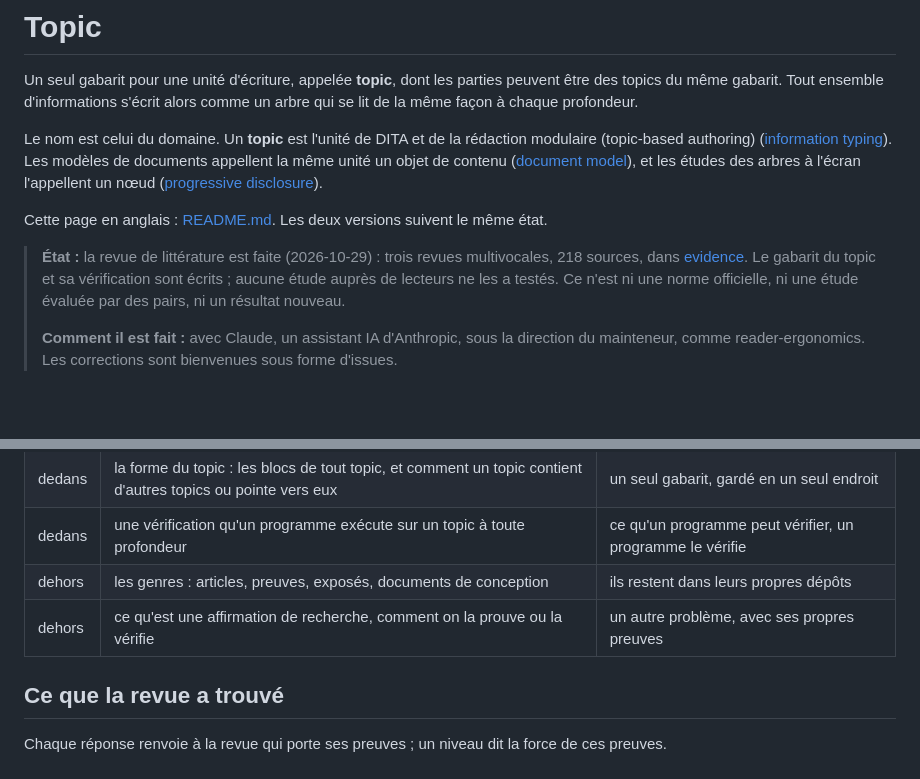
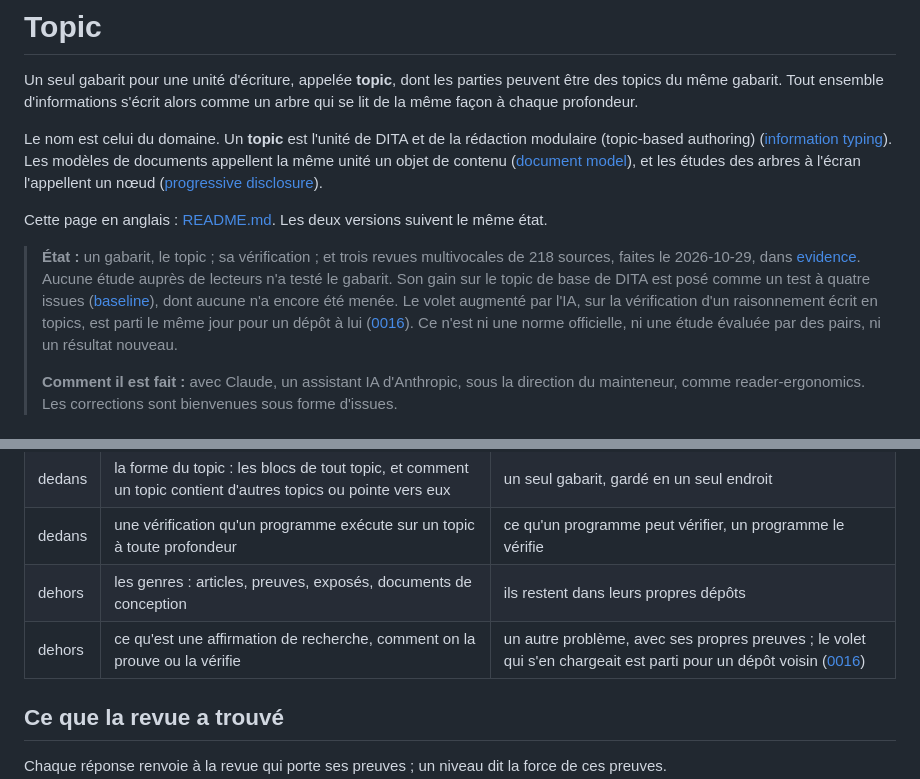
Before and after one commit to Tewf/reader-ergonomics-topic, a Markdown page: README.fr.md, 2 parts joined by grey strips. Drawn GitHub-style; blank space fills up the shorter version.

```diff
--- a/README.fr.md
+++ b/README.fr.md
@@ -10,9 +10,12 @@ un nœud ([progressive disclosure](evidence/progressive-disclosure/frame.md)).
 
 Cette page en anglais : [README.md](README.md). Les deux versions suivent le même état.
 
-> **État :** la revue de littérature est faite (2026-10-29) : trois revues multivocales, 218 sources, dans
-> [evidence](evidence/). Le gabarit du topic et sa vérification sont écrits ; aucune étude auprès de lecteurs ne les
-> a testés. Ce n'est ni une norme officielle, ni une étude évaluée par des pairs, ni un résultat nouveau.
+> **État :** un gabarit, le topic ; sa vérification ; et trois revues multivocales de 218 sources, faites le 2026-10-29,
+> dans [evidence](evidence/). Aucune étude auprès de lecteurs n'a testé le gabarit. Son gain sur le topic de base de
+> DITA est posé comme un test à quatre issues ([baseline](evidence/information-typing/baseline.md)), dont aucune n'a
+> encore été menée. Le volet augmenté par l'IA, sur la vérification d'un raisonnement écrit en topics, est parti le
+> même jour pour un dépôt à lui ([0016](decisions/0016-move-the-ai-augmented-strand-out.md)). Ce n'est ni une norme
+> officielle, ni une étude évaluée par des pairs, ni un résultat nouveau.
 >
 > **Comment il est fait :** avec Claude, un assistant IA d'Anthropic, sous la direction du mainteneur, comme
 > reader-ergonomics. Les corrections sont bienvenues sous forme d'issues.
@@ -58,7 +61,7 @@ digraph where_it_sits {
 | dedans | la forme du topic : les blocs de tout topic, et comment un topic contient d'autres topics ou pointe vers eux | un seul gabarit, gardé en un seul endroit |
 | dedans | une vérification qu'un programme exécute sur un topic à toute profondeur | ce qu'un programme peut vérifier, un programme le vérifie |
 | dehors | les genres : articles, preuves, exposés, documents de conception | ils restent dans leurs propres dépôts |
-| dehors | ce qu'est une affirmation de recherche, comment on la prouve ou la vérifie | un autre problème, avec ses propres preuves |
+| dehors | ce qu'est une affirmation de recherche, comment on la prouve ou la vérifie | un autre problème, avec ses propres preuves ; le volet qui s'en chargeait est parti pour un dépôt voisin ([0016](decisions/0016-move-the-ai-augmented-strand-out.md)) |
 
 ## Ce que la revue a trouvé
 
```
Also changed, not shown: README.md (+7 -4 lines).
